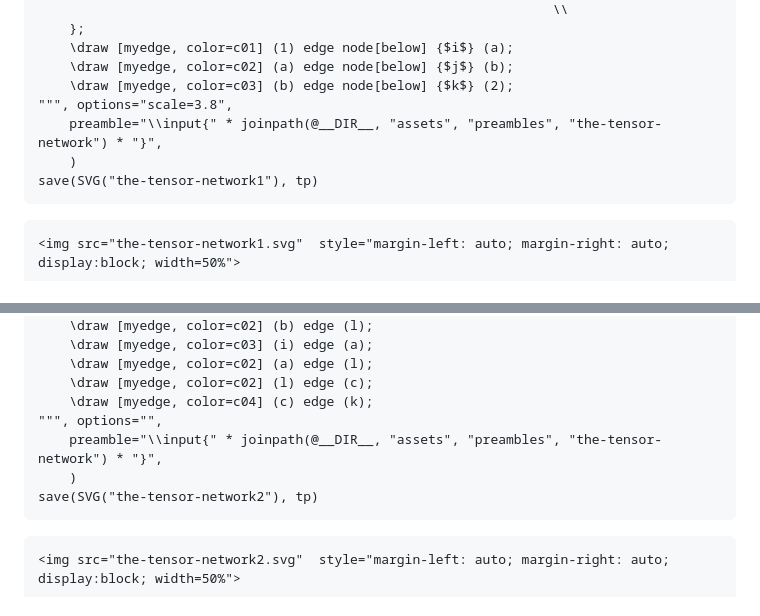
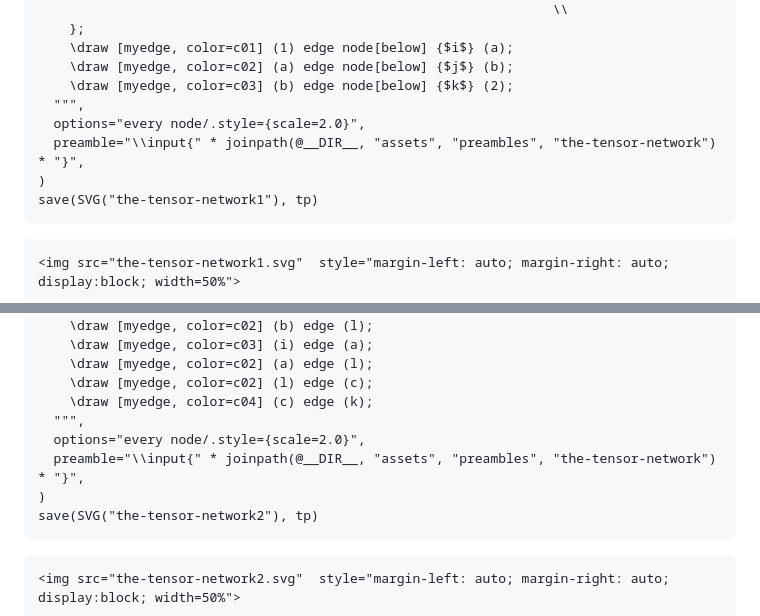
Before and after one commit to TensorBFS/TensorInference.jl, a Markdown page: docs/src/tensornetwork.md, 2 parts joined by grey strips. Rendered like a GitHub page.

Commit message:
docs: make tensor diagrams larger

````diff
--- a/docs/src/tensornetwork.md
+++ b/docs/src/tensornetwork.md
@@ -105,9 +105,10 @@ tp = TikzPicture(
     \draw [myedge, color=c01] (1) edge node[below] {$i$} (a);
     \draw [myedge, color=c02] (a) edge node[below] {$j$} (b);
     \draw [myedge, color=c03] (b) edge node[below] {$k$} (2);
-""", options="scale=3.8",
-    preamble="\\input{" * joinpath(@__DIR__, "assets", "preambles", "the-tensor-network") * "}",
-    )
+  """,
+  options="every node/.style={scale=2.0}",
+  preamble="\\input{" * joinpath(@__DIR__, "assets", "preambles", "the-tensor-network") * "}",
+)
 save(SVG("the-tensor-network1"), tp)
 ```
 
@@ -159,9 +160,10 @@ tp = TikzPicture(
     \draw [myedge, color=c02] (a) edge (l);
     \draw [myedge, color=c02] (l) edge (c);
     \draw [myedge, color=c04] (c) edge (k);
-""", options="",
-    preamble="\\input{" * joinpath(@__DIR__, "assets", "preambles", "the-tensor-network") * "}",
-    )
+  """,
+  options="every node/.style={scale=2.0}",
+  preamble="\\input{" * joinpath(@__DIR__, "assets", "preambles", "the-tensor-network") * "}",
+)
 save(SVG("the-tensor-network2"), tp)
 ```
 
````
